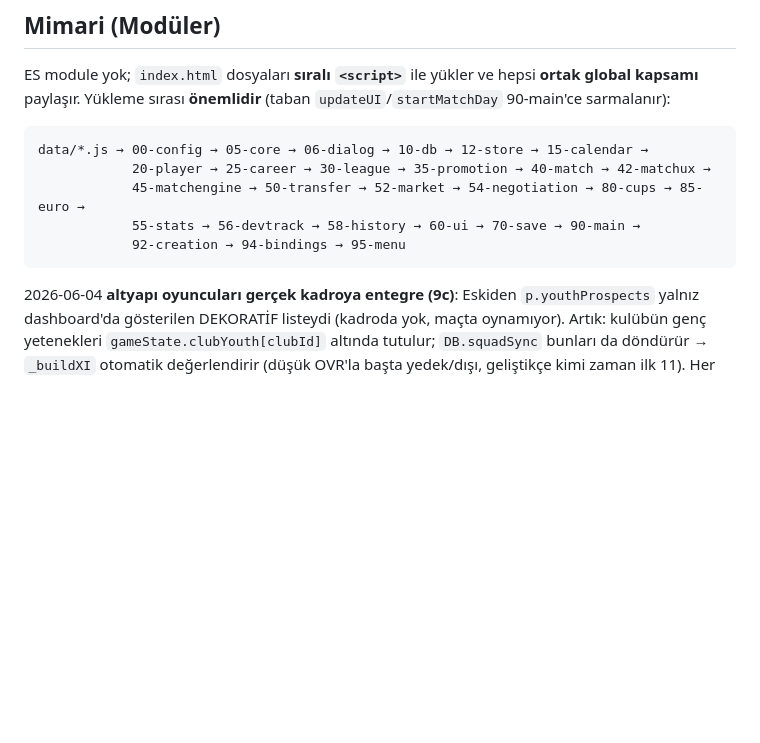
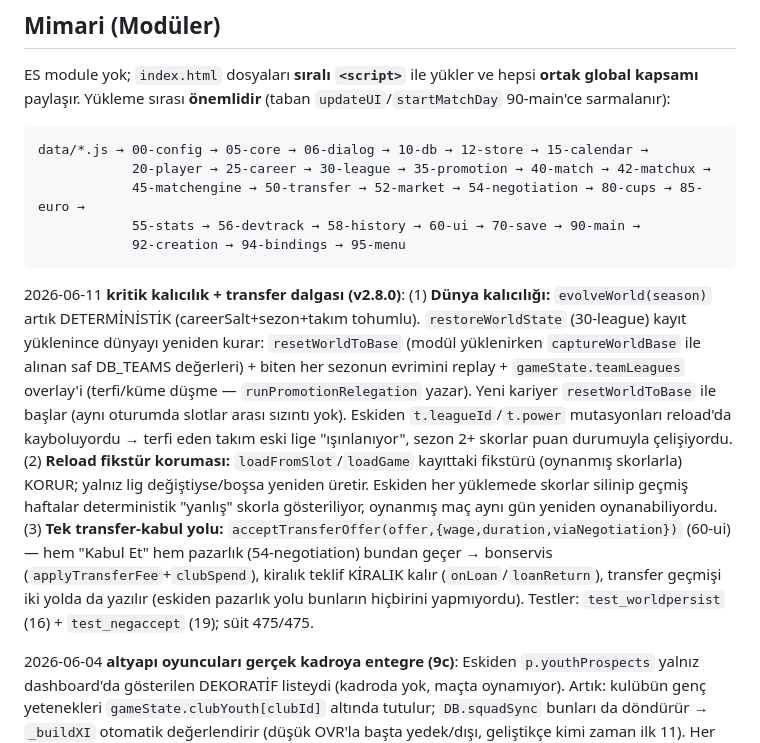
Before and after one commit to eneskeltepe/rise-football, a Markdown page: CLAUDE.md, the part around the change. GitHub-like rendering; blank space fills up the shorter version.

Commit message:
CLAUDE.md: 2026-06-11 kritik kalicilik + transfer dalgasi notu (v2.8.0)

````diff
--- a/CLAUDE.md
+++ b/CLAUDE.md
@@ -44,6 +44,8 @@ data/*.js → 00-config → 05-core → 06-dialog → 10-db → 12-store → 15-
             55-stats → 56-devtrack → 58-history → 60-ui → 70-save → 90-main →
             92-creation → 94-bindings → 95-menu
 ```
+
+2026-06-11 **kritik kalıcılık + transfer dalgası (v2.8.0)**: (1) **Dünya kalıcılığı:** `evolveWorld(season)` artık DETERMİNİSTİK (careerSalt+sezon+takım tohumlu). `restoreWorldState` (30-league) kayıt yüklenince dünyayı yeniden kurar: `resetWorldToBase` (modül yüklenirken `captureWorldBase` ile alınan saf DB_TEAMS değerleri) + biten her sezonun evrimini replay + `gameState.teamLeagues` overlay'i (terfi/küme düşme — `runPromotionRelegation` yazar). Yeni kariyer `resetWorldToBase` ile başlar (aynı oturumda slotlar arası sızıntı yok). Eskiden `t.leagueId`/`t.power` mutasyonları reload'da kayboluyordu → terfi eden takım eski lige "ışınlanıyor", sezon 2+ skorlar puan durumuyla çelişiyordu. (2) **Reload fikstür koruması:** `loadFromSlot`/`loadGame` kayıttaki fikstürü (oynanmış skorlarla) KORUR; yalnız lig değiştiyse/boşsa yeniden üretir. Eskiden her yüklemede skorlar silinip geçmiş haftalar deterministik "yanlış" skorla gösteriliyor, oynanmış maç aynı gün yeniden oynanabiliyordu. (3) **Tek transfer-kabul yolu:** `acceptTransferOffer(offer,{wage,duration,viaNegotiation})` (60-ui) — hem "Kabul Et" hem pazarlık (54-negotiation) bundan geçer → bonservis (`applyTransferFee`+`clubSpend`), kiralık teklif KİRALIK kalır (`onLoan`/`loanReturn`), transfer geçmişi iki yolda da yazılır (eskiden pazarlık yolu bunların hiçbirini yapmıyordu). Testler: `test_worldpersist` (16) + `test_negaccept` (19); süit 475/475.
 
 2026-06-04 **altyapı oyuncuları gerçek kadroya entegre (9c)**: Eskiden `p.youthProspects` yalnız dashboard'da gösterilen DEKORATİF listeydi (kadroda yok, maçta oynamıyor). Artık: kulübün genç yetenekleri `gameState.clubYouth[clubId]` altında tutulur; `DB.squadSync` bunları da döndürür → `_buildXI` otomatik değerlendirir (düşük OVR'la başta yedek/dışı, geliştikçe kimi zaman ilk 11). Her sezon sonu `developClubYouth` (25-career; `developPlayerSeason` ile yaş+1 + gelişim) çalışır, yeni mezunlar eklenir, en iyi 8 ile sınırlanır. `ageAdjustedOvr` `isYouth` için ham OVR döner (çift gelişim olmasın — manuel geliştiriliyorlar). Kreasyonda (92-creation) başlangıç filizi tohumlanır; default `gameState.clubYouth={}` (70-save/92-creation). Dashboard "Altyapı / Genç Yetenekler (kadroda)" olarak clubYouth'tan render eder. **AÇIK İŞ: dünya oyuncu/takım istatistikleri DETERMİNİSTİK-SENTETİK (detScore + computeLeagueLeaders "tahmini") → maç detayı (buildMatchDetail) ile oyuncu profili (openPlayerProfile) UZLAŞMIYOR (ör. maçta hat-trick, profilde 1G+1A "TAHMİNİ"). Kullanıcı GERÇEK, kalıcı, çok-sezonluk istatistik istiyor — tek doğruluk kaynağına bağlanmalı; localStorage 22k oyuncu×sezonu kaldırmaz → IndexedDB veya tutarlı-deterministik yeniden-kurulum gerek. Büyük iş, ayrı odakta yapılacak.**
 
````
